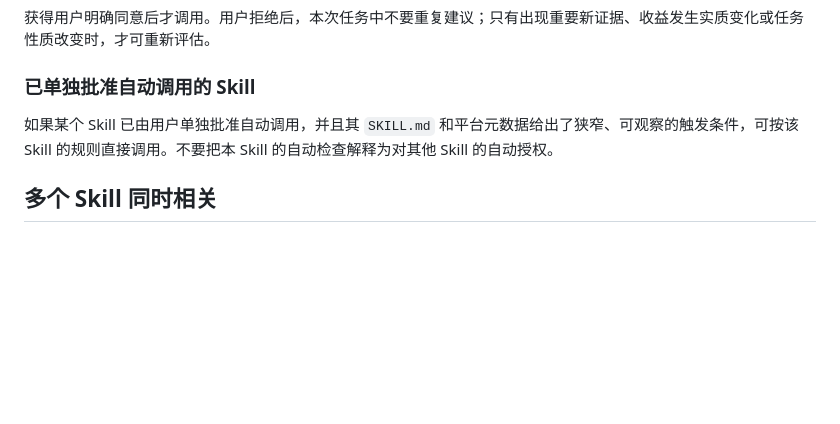
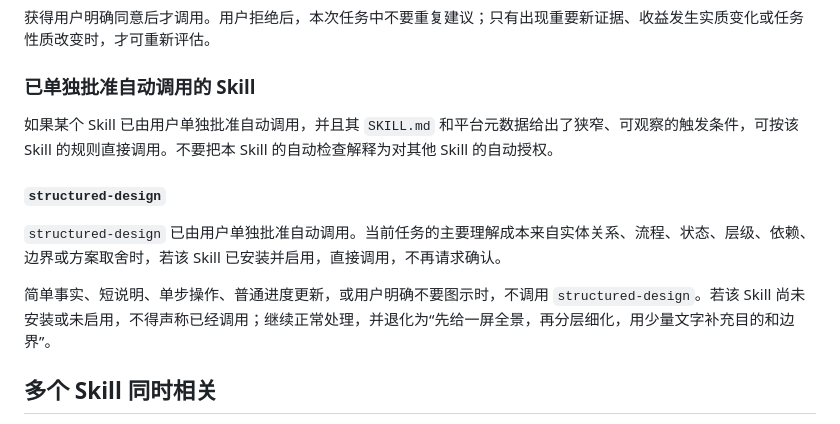
Before and after one commit to gangzz/my-superpowers, a Markdown page: my-skills/using-superpowers/SKILL.md, the part around the change. GitHub-like rendering; blank space fills up the shorter version.

Commit message:
using-superpowers提交

```diff
--- a/my-skills/using-superpowers/SKILL.md
+++ b/my-skills/using-superpowers/SKILL.md
@@ -60,6 +60,12 @@ description: 在每个新用户请求或明显任务转折点静默检查已启
 
 如果某个 Skill 已由用户单独批准自动调用，并且其 `SKILL.md` 和平台元数据给出了狭窄、可观察的触发条件，可按该 Skill 的规则直接调用。不要把本 Skill 的自动检查解释为对其他 Skill 的自动授权。
 
+#### `structured-design`
+
+`structured-design` 已由用户单独批准自动调用。当前任务的主要理解成本来自实体关系、流程、状态、层级、依赖、边界或方案取舍时，若该 Skill 已安装并启用，直接调用，不再请求确认。
+
+简单事实、短说明、单步操作、普通进度更新，或用户明确不要图示时，不调用 `structured-design`。若该 Skill 尚未安装或未启用，不得声称已经调用；继续正常处理，并退化为“先给一屏全景，再分层细化，用少量文字补充目的和边界”。
+
 ## 多个 Skill 同时相关
 
 不要列出 Skill 菜单。比较它们对当前具体问题的收益、成本和依赖，只建议净收益最高的一个。其余 Skill 等任务性质变化后再评估。
```
